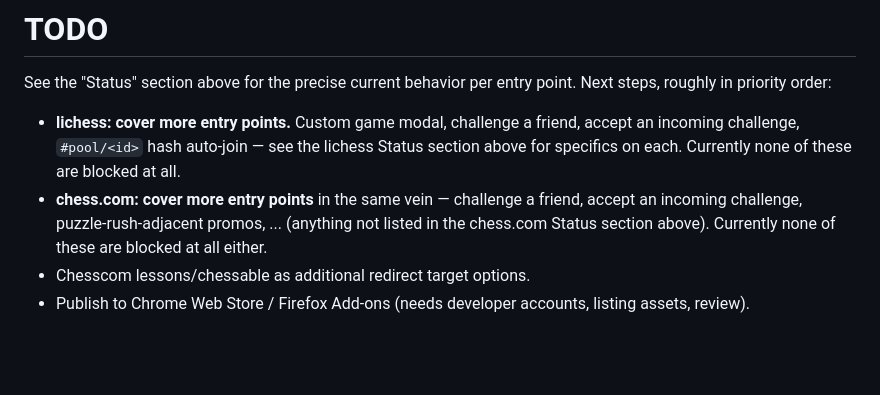
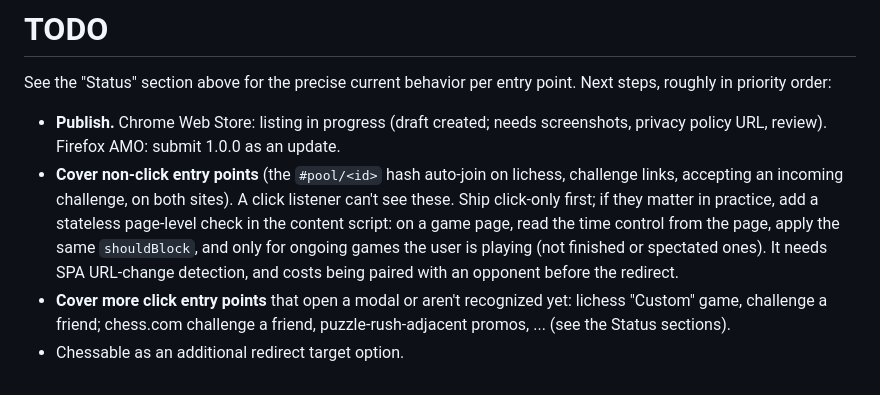
Before and after one commit to owenmorrissey/no-blitz-for-you, a Markdown page: README.md, the part around the change. GitHub-like rendering; blank space fills up the shorter version.

Commit message:
Update README TODO
Co-Authored-By: Claude Sonnet 5.5 <noreply@anthropic.com>

```diff
--- a/README.md
+++ b/README.md
@@ -167,13 +167,18 @@ install) and `*-sources.zip` (everything below) automatically.
 See the "Status" section above for the precise current behavior per entry
 point. Next steps, roughly in priority order:
 
-- **lichess: cover more entry points.** Custom game modal, challenge a
-  friend, accept an incoming challenge, `#pool/<id>` hash auto-join — see
-  the lichess Status section above for specifics on each. Currently none of
-  these are blocked at all.
-- **chess.com: cover more entry points** in the same vein — challenge a
-  friend, accept an incoming challenge, puzzle-rush-adjacent promos, ...
-  (anything not listed in the chess.com Status section above). Currently
-  none of these are blocked at all either.
-- Chesscom lessons/chessable as additional redirect target options.
-- Publish to Chrome Web Store / Firefox Add-ons (needs developer accounts, listing assets, review).
+- **Publish.** Chrome Web Store: listing in progress (draft created;
+  needs screenshots, privacy policy URL, review). Firefox AMO: submit
+  1.0.0 as an update.
+- **Cover non-click entry points** (the `#pool/<id>` hash auto-join on
+  lichess, challenge links, accepting an incoming challenge, on both
+  sites). A click listener can't see these. Ship click-only first; if they
+  matter in practice, add a stateless page-level check in the content
+  script: on a game page, read the time control from the page, apply the
+  same `shouldBlock`, and only for ongoing games the user is playing (not
+  finished or spectated ones). It needs SPA URL-change detection, and costs
+  being paired with an opponent before the redirect.
+- **Cover more click entry points** that open a modal or aren't recognized
+  yet: lichess "Custom" game, challenge a friend; chess.com challenge a
+  friend, puzzle-rush-adjacent promos, ... (see the Status sections).
+- Chessable as an additional redirect target option.
```
